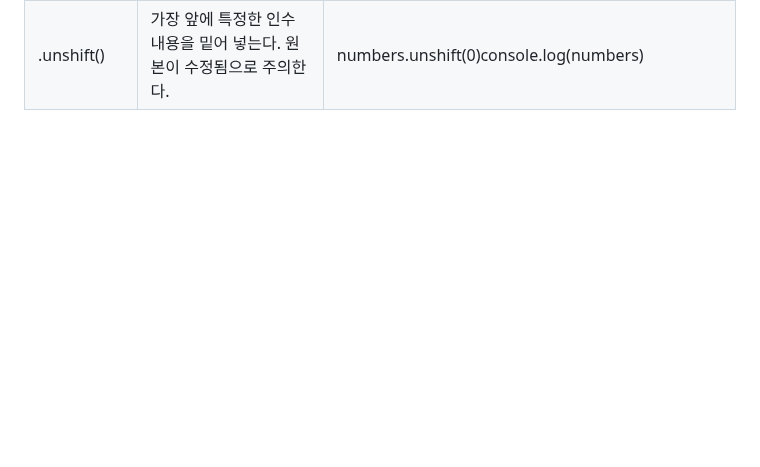
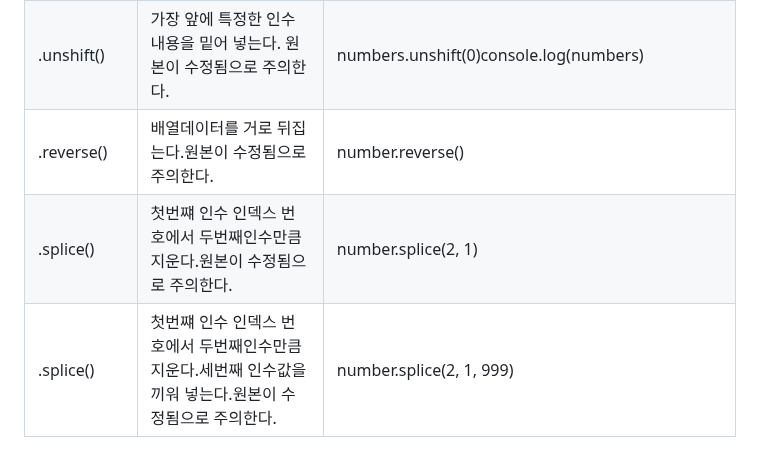
Before and after one commit to donghyun960215/javascript_levelup, a Markdown page: README.md, the part around the change. Rendered like a GitHub page; blank space fills up the shorter version.

Commit message:
2.7일 복습 업데이트

```diff
--- a/README.md
+++ b/README.md
@@ -48,3 +48,6 @@ const fruits = ['Apple','Banana', 'Cherry']
 .includes() | 배열데이터 부분에 인수로 사용된 특정한데이터가 포함이 되어있는지 확인하는 메소드 | const a = numbers.includes(3)</br>console.log(a)</br>const b = fruits.includes('Dong')</br>console.log(b)
 .push() | 배열에 가장 뒤에 특정한 인수 내용을 밀어 넣는다.</br>원본이 수정됨으로 주의한다. | numbers.push(5)</br>console.log(numbers)
 .unshift() | 가장 앞에 특정한 인수 내용을 밑어 넣는다. </br> 원본이 수정됨으로 주의한다. | numbers.unshift(0)</br>console.log(numbers)
+.reverse() | 배열데이터를 거로 뒤집는다.</br>원본이 수정됨으로 주의한다. | number.reverse()
+.splice() | 첫번쨰 인수 인덱스 번호에서 두번째인수만큼 지운다.</br>원본이 수정됨으로 주의한다. | number.splice(2, 1)
+.splice() | 첫번쨰 인수 인덱스 번호에서 두번째인수만큼 지운다.세번째 인수값을 끼워 넣는다.</br>원본이 수정됨으로 주의한다. | number.splice(2, 1, 999)
```
